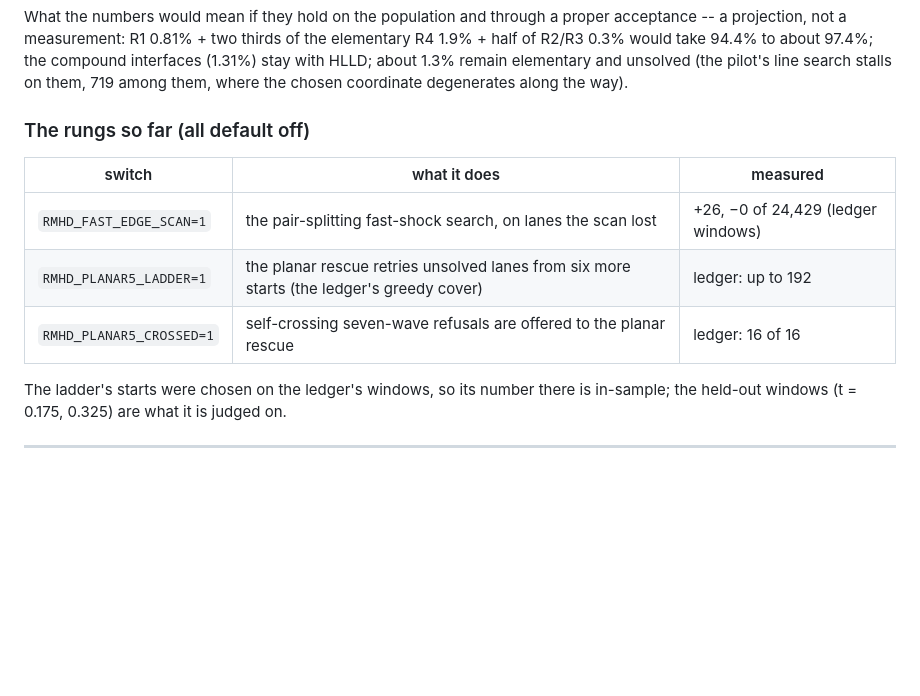
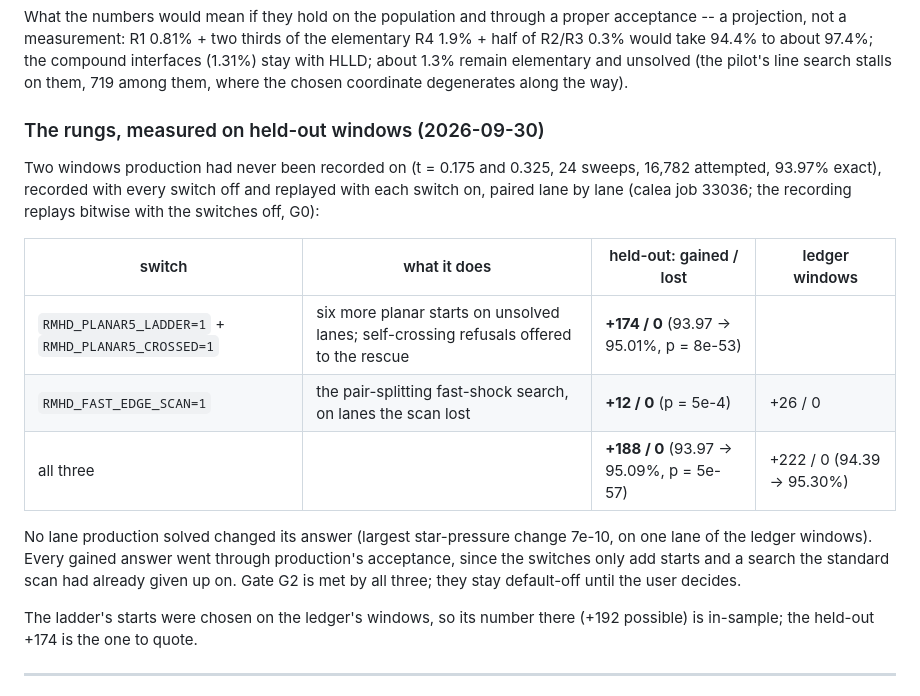
Before and after one commit to kemi2805/HLLD-AI, a Markdown page: docs/what_we_solve.md, the part around the change. Rendered like a GitHub page; blank space fills up the shorter version.

Commit message:
what_we_solve 5a: the rungs on held-out windows -- +188 / 0 of 16,782 (calea job 33036)
Co-Authored-By: Claude Fable 5.1 <noreply@anthropic.com>

```diff
--- a/docs/what_we_solve.md
+++ b/docs/what_we_solve.md
@@ -1182,17 +1182,27 @@ of the elementary R4 1.9% + half of R2/R3 0.3% would take 94.4% to about
 elementary and unsolved (the pilot's line search stalls on them, 719 among
 them, where the chosen coordinate degenerates along the way).
 
-### The rungs so far (all default off)
-
-| switch | what it does | measured |
-|---|---|---|
-| `RMHD_FAST_EDGE_SCAN=1` | the pair-splitting fast-shock search, on lanes the scan lost | +26, −0 of 24,429 (ledger windows) |
-| `RMHD_PLANAR5_LADDER=1` | the planar rescue retries unsolved lanes from six more starts (the ledger's greedy cover) | ledger: up to 192 |
-| `RMHD_PLANAR5_CROSSED=1` | self-crossing seven-wave refusals are offered to the planar rescue | ledger: 16 of 16 |
-
-The ladder's starts were chosen on the ledger's windows, so its number there
-is in-sample; the held-out windows (t = 0.175, 0.325) are what it is judged
-on.
+### The rungs, measured on held-out windows (2026-09-30)
+
+Two windows production had never been recorded on (t = 0.175 and 0.325,
+24 sweeps, 16,782 attempted, 93.97% exact), recorded with every switch off
+and replayed with each switch on, paired lane by lane (calea job 33036;
+the recording replays bitwise with the switches off, G0):
+
+| switch | what it does | held-out: gained / lost | ledger windows |
+|---|---|---|---|
+| `RMHD_PLANAR5_LADDER=1` + `RMHD_PLANAR5_CROSSED=1` | six more planar starts on unsolved lanes; self-crossing refusals offered to the rescue | **+174 / 0** (93.97 → 95.01%, p = 8e-53) | |
+| `RMHD_FAST_EDGE_SCAN=1` | the pair-splitting fast-shock search, on lanes the scan lost | **+12 / 0** (p = 5e-4) | +26 / 0 |
+| all three | | **+188 / 0** (93.97 → 95.09%, p = 5e-57) | +222 / 0 (94.39 → 95.30%) |
+
+No lane production solved changed its answer (largest star-pressure change
+7e-10, on one lane of the ledger windows). Every gained answer went through
+production's acceptance, since the switches only add starts and a search
+the standard scan had already given up on. Gate G2 is met by all three;
+they stay default-off until the user decides.
+
+The ladder's starts were chosen on the ledger's windows, so its number
+there (+192 possible) is in-sample; the held-out +174 is the one to quote.
 
 ---
 
```
